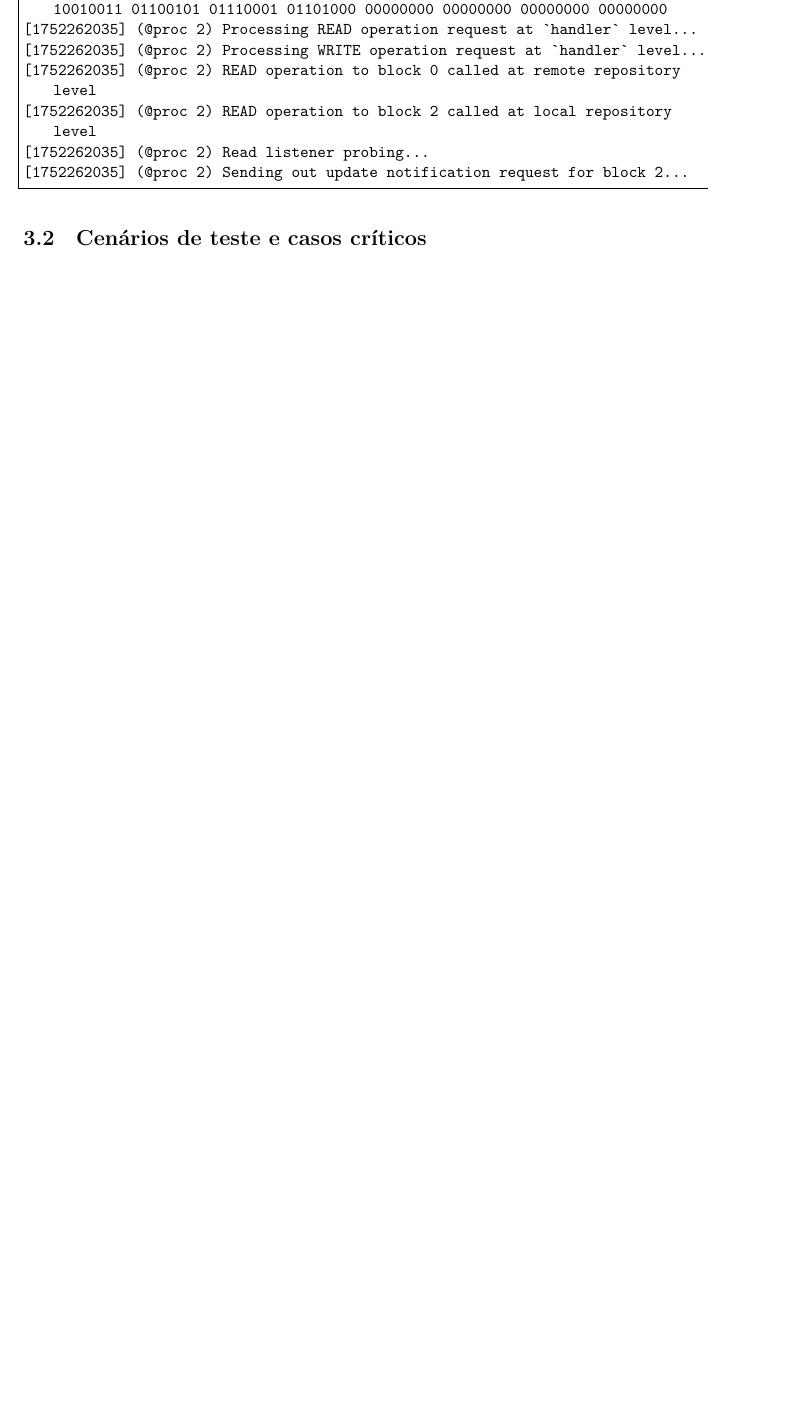
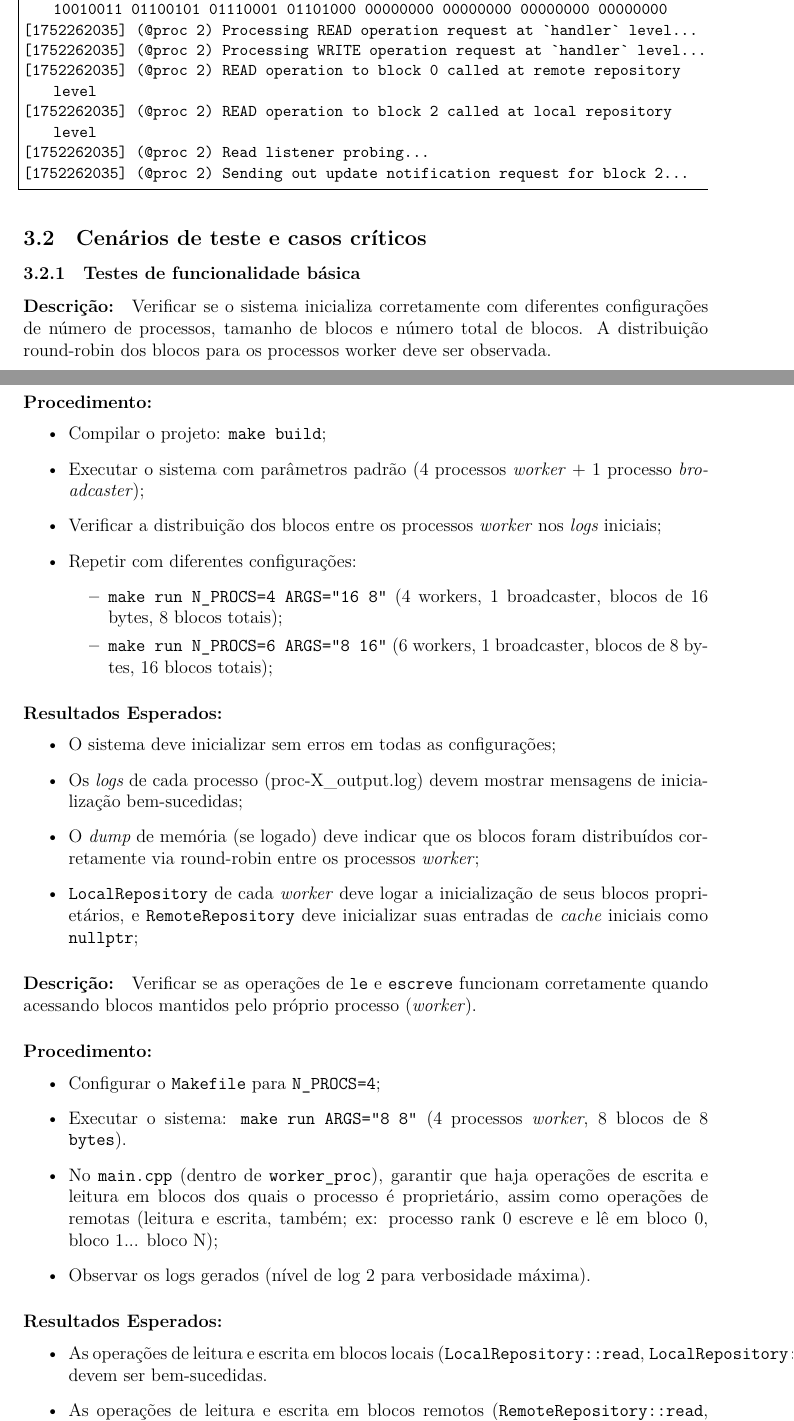
Before and after one commit to PedroBinotto/INE5645-2025.01, a LaTeX paper (trabalho_2/report/latex/article.tex): part of page 8 of 9 before the commit and two parts of pages 8 and 9 of 10 after it, the two joined at a grey line, cut so that both start at the same text, the shorter picture padded with empty space. Compiled offline with XeLaTeX.

Commit message:
finalizado

```diff
--- a/trabalho_2/report/latex/article.tex
+++ b/trabalho_2/report/latex/article.tex
@@ -343,7 +343,49 @@ diferentes processos conforme a execução do código progride.
 \end{lstlisting}
 
 \subsection{Cenários de teste e casos críticos}
-\paragraph{}
+\subsubsection{Testes de funcionalidade básica}
+\paragraph{Descrição:} Verificar se o sistema inicializa corretamente com diferentes configurações de número de processos, tamanho de blocos e número total de blocos. A distribuição round-robin dos blocos para os processos worker deve ser observada.
+
+\paragraph{Procedimento:}
+\begin{itemize}
+  \item Compilar o projeto: \texttt{make build};
+  \item Executar o sistema com parâmetros padrão (4 processos \textit{worker} + 1 processo \textit{broadcaster});
+  \item Verificar a distribuição dos blocos entre os processos \textit{worker} nos \textit{logs} iniciais;
+  \item Repetir com diferentes configurações:
+  \begin{itemize}
+    \item \texttt{make run N\_PROCS=4 ARGS="16 8"} (4 workers, 1 broadcaster, blocos de 16 bytes, 8 blocos totais);
+    \item \texttt{make run N\_PROCS=6 ARGS="8 16"} (6 workers, 1 broadcaster, blocos de 8 bytes, 16 blocos totais);
+  \end{itemize}
+\end{itemize}
+
+\paragraph{Resultados Esperados:}
+\begin{itemize}
+  \item O sistema deve inicializar sem erros em todas as configurações;
+  \item Os \textit{logs} de cada processo (proc-X\_output.log) devem mostrar mensagens de inicialização bem-sucedidas;
+  \item O \textit{dump} de memória (se logado) deve indicar que os blocos foram distribuídos corretamente via
+    round-robin entre os processos \textit{worker};
+  \item \texttt{LocalRepository} de cada \textit{worker} deve logar a inicialização de seus blocos proprietários, e
+    \texttt{RemoteRepository} deve inicializar suas entradas de \textit{cache} iniciais como \texttt{nullptr};
+\end{itemize}
+
+\paragraph{Descrição:} Verificar se as operações de \texttt{le} e \texttt{escreve} funcionam corretamente quando
+acessando blocos mantidos pelo próprio processo (\textit{worker}).
+
+\paragraph{Procedimento:}
+\begin{itemize}
+  \item Configurar o \texttt{Makefile} para \texttt{N\_PROCS=4};
+  \item Executar o sistema: \texttt{make run ARGS="8 8"} (4 processos \textit{worker}, 8 blocos de 8 \texttt{bytes}).
+  \item No \texttt{main.cpp} (dentro de \texttt{worker\_proc}), garantir que haja operações de escrita e leitura em
+    blocos dos quais o processo é proprietário, assim como operações de remotas (leitura e escrita, também; ex: processo
+    rank 0 escreve e lê em bloco 0, bloco 1... bloco N);
+  \item Observar os logs gerados (nível de log 2 para verbosidade máxima).
+\end{itemize}
+
+\paragraph{Resultados Esperados:}
+\begin{itemize}
+  \item As operações de leitura e escrita em blocos locais (\texttt{LocalRepository::read}, \texttt{LocalRepository::write}) devem ser bem-sucedidas.
+  \item As operações de leitura e escrita em blocos remotos (\texttt{RemoteRepository::read}, \texttt{RemoteRepository::write}) devem ser bem-sucedidas.
+\end{itemize}
 
 \newpage
 \section{Bibliografia}
```
Also changed, not shown: trabalho_2/project/REPORT.pdf (added), trabalho_2/report/latex/article.tex (4 more changed lines).
